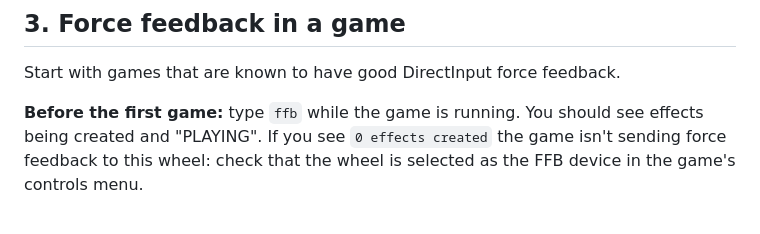
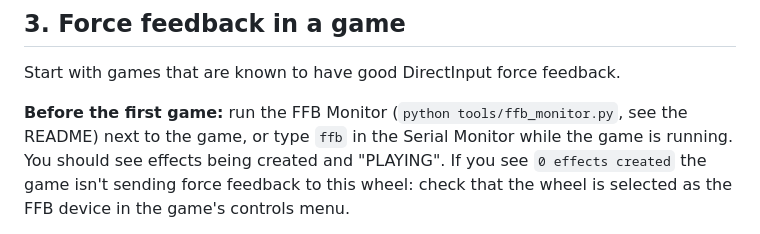
Before and after one commit to Icegerards-web/Teensy_FFB, a Markdown page: docs/testing-and-tuning.md, the part around the change. GitHub-like rendering.

```diff
--- a/docs/testing-and-tuning.md
+++ b/docs/testing-and-tuning.md
@@ -42,8 +42,9 @@ nothing is kept after a power cycle until you type `save`.
 
 Start with games that are known to have good DirectInput force feedback.
 
-**Before the first game:** type `ffb` while the game is running. You should
-see effects being created and "PLAYING". If you see `0 effects created` the
+**Before the first game:** run the FFB Monitor (`python tools/ffb_monitor.py`,
+see the README) next to the game, or type `ffb` in the Serial Monitor while the
+game is running. You should see effects being created and "PLAYING". If you see `0 effects created` the
 game isn't sending force feedback to this wheel: check that the wheel is
 selected as the FFB device in the game's controls menu.
 
```
Also changed, not shown: README.md (+28 -0 lines), docs/ffb-monitor.png (added), 9 other files.
